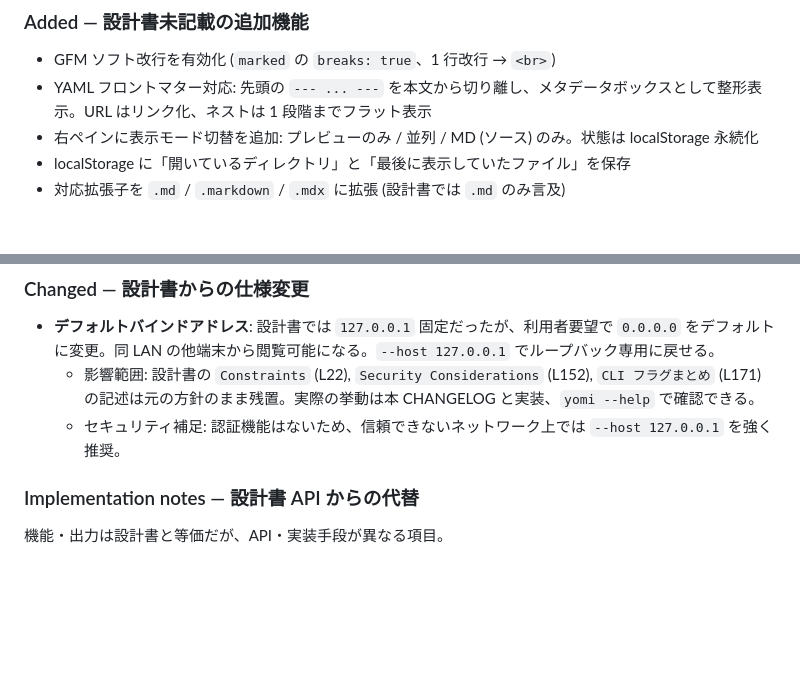
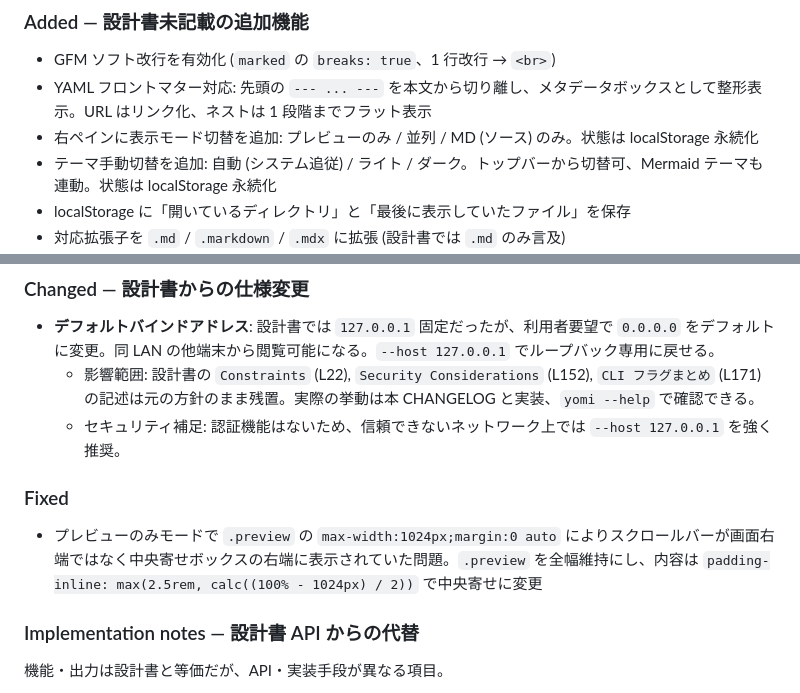
Before and after one commit to ef-tech/yomi, a Markdown page: CHANGELOG.md, 2 parts joined by grey strips. Drawn GitHub-style; blank space fills up the shorter version.

Commit message:
docs: 📝 CHANGELOG にテーマ切替とスクロールバー修正を追記

```diff
--- a/CHANGELOG.md
+++ b/CHANGELOG.md
@@ -30,6 +30,7 @@ yomi の主要な変更点をこのファイルに記録します。
 - GFM ソフト改行を有効化 (`marked` の `breaks: true`、1 行改行 → `<br>`)
 - YAML フロントマター対応: 先頭の `--- ... ---` を本文から切り離し、メタデータボックスとして整形表示。URL はリンク化、ネストは 1 段階までフラット表示
 - 右ペインに表示モード切替を追加: プレビューのみ / 並列 / MD (ソース) のみ。状態は localStorage 永続化
+- テーマ手動切替を追加: 自動 (システム追従) / ライト / ダーク。トップバーから切替可、Mermaid テーマも連動。状態は localStorage 永続化
 - localStorage に「開いているディレクトリ」と「最後に表示していたファイル」を保存
 - 対応拡張子を `.md` / `.markdown` / `.mdx` に拡張 (設計書では `.md` のみ言及)
 - デフォルト除外パターンを 8 種から 16 種に拡張: 設計書の `node_modules` `.git` `dist` `build` `.next` `.cache` `coverage` `vendor` に加え、`.svn` `.hg` `.nyc_output` `.bun` `.turbo` `.vercel` `.idea` `.vscode` を追加
@@ -42,6 +43,10 @@ yomi の主要な変更点をこのファイルに記録します。
 - **デフォルトバインドアドレス**: 設計書では `127.0.0.1` 固定だったが、利用者要望で `0.0.0.0` をデフォルトに変更。同 LAN の他端末から閲覧可能になる。`--host 127.0.0.1` でループバック専用に戻せる。
   - 影響範囲: 設計書の `Constraints` (L22), `Security Considerations` (L152), `CLI フラグまとめ` (L171) の記述は元の方針のまま残置。実際の挙動は本 CHANGELOG と実装、`yomi --help` で確認できる。
   - セキュリティ補足: 認証機能はないため、信頼できないネットワーク上では `--host 127.0.0.1` を強く推奨。
+
+### Fixed
+
+- プレビューのみモードで `.preview` の `max-width:1024px;margin:0 auto` によりスクロールバーが画面右端ではなく中央寄せボックスの右端に表示されていた問題。`.preview` を全幅維持にし、内容は `padding-inline: max(2.5rem, calc((100% - 1024px) / 2))` で中央寄せに変更
 
 ### Implementation notes — 設計書 API からの代替
 
```
